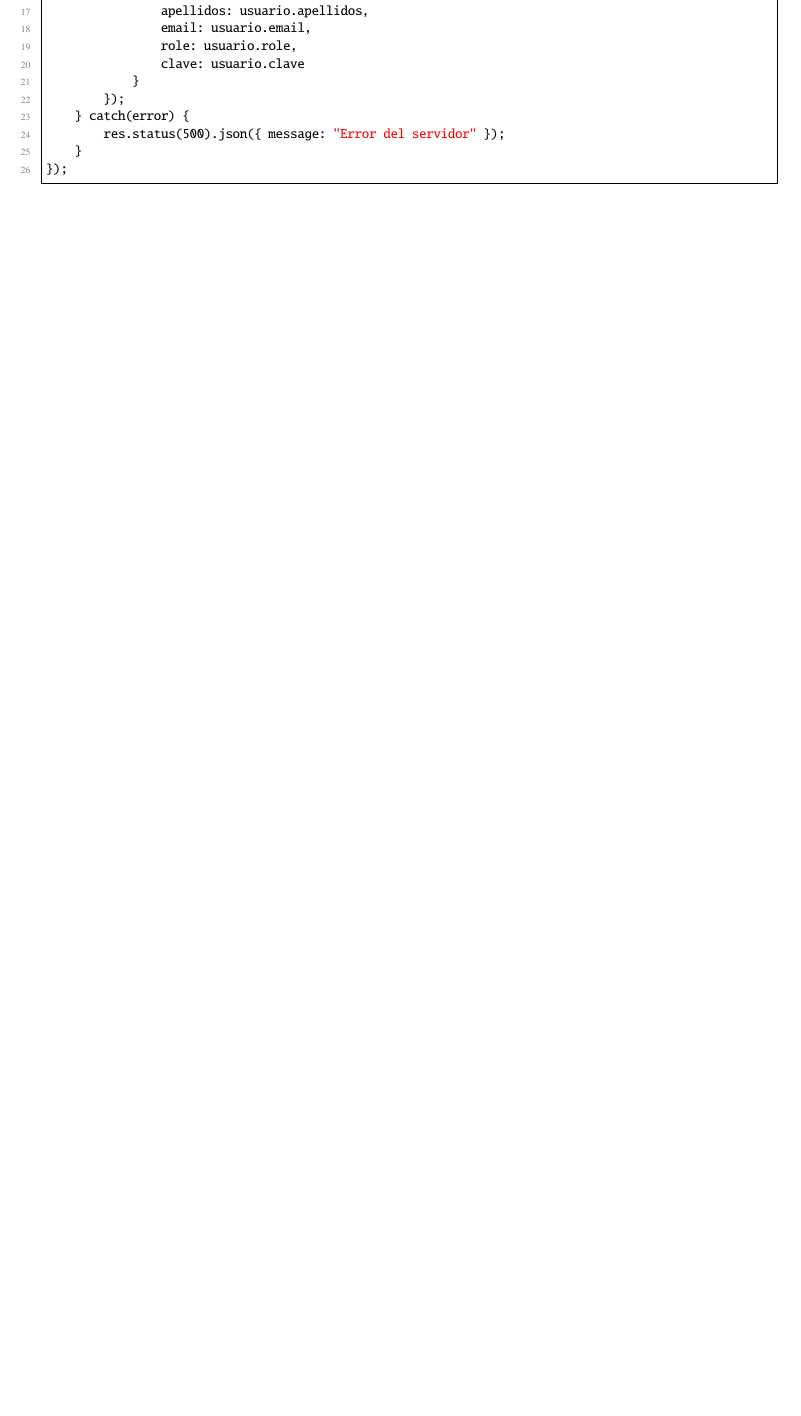
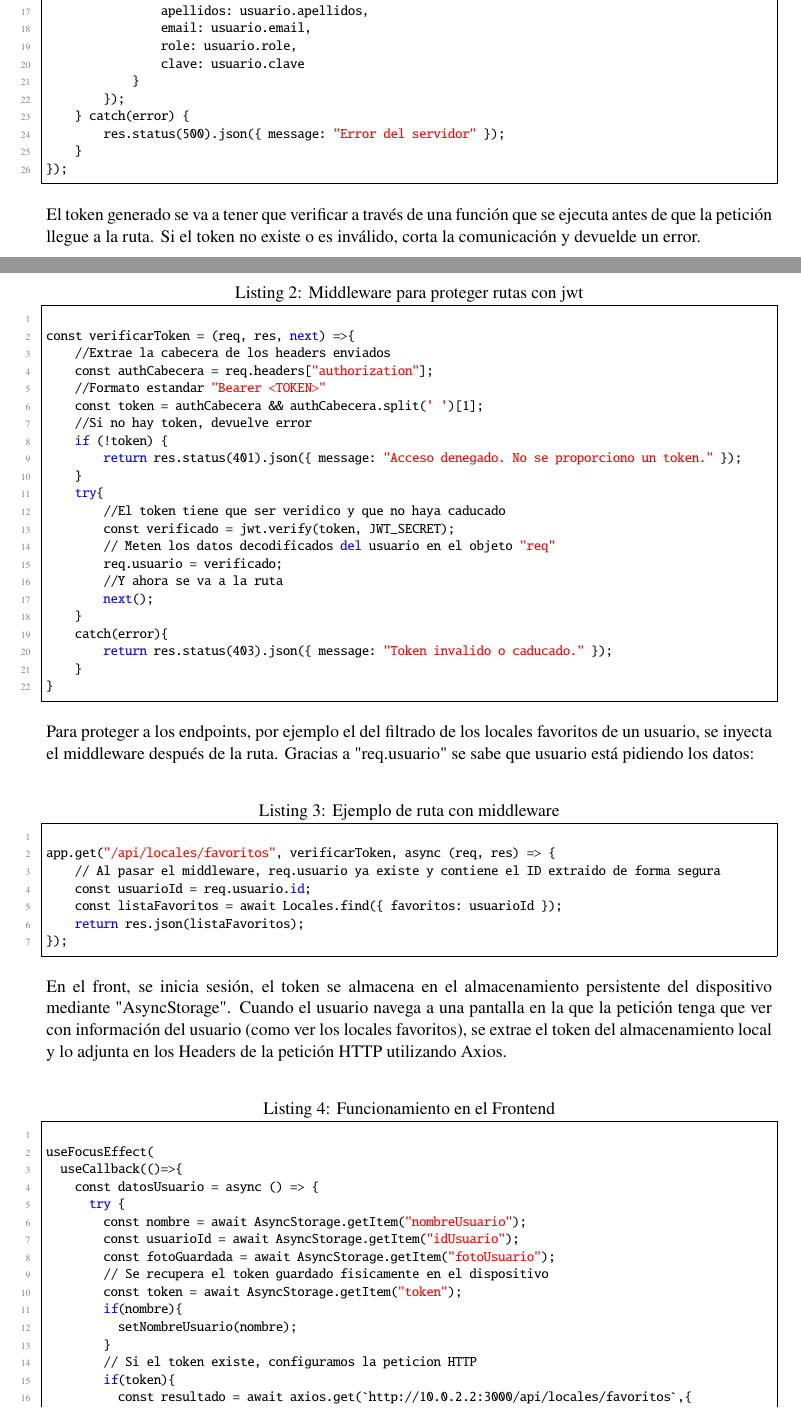
Before and after one commit to andreasp31/BaseDatos_TFC_Kivaa, a LaTeX document (Documentacion/documentacionTFC.tex): part of page 13 of 23 before the commit and two parts of pages 13 and 14 of 25 after it, the two joined at a grey line, cut so that both start at the same text, the shorter picture padded with empty space. Compiled offline with pdfLaTeX.

Commit message:
Doc_token

```diff
--- a/Documentacion/documentacionTFC.tex
+++ b/Documentacion/documentacionTFC.tex
@@ -412,6 +412,72 @@ En Kivaa el ciclo de vida del token es el siguiente:
         res.status(500).json({ message: "Error del servidor" });
     }
 });
+\end{lstlisting}
+
+El token generado se va a tener que verificar a través de una función que se ejecuta antes de que la petición llegue a la ruta. Si el token no existe o es inválido, corta la comunicación y devuelde un error.
+
+\vspace{0.8cm}
+
+\begin{lstlisting}[style=javascript, caption={Middleware para proteger rutas con jwt}]
+
+const verificarToken = (req, res, next) =>{
+    //Extrae la cabecera de los headers enviados
+    const authCabecera = req.headers["authorization"];
+    //Formato estandar "Bearer <TOKEN>"
+    const token = authCabecera && authCabecera.split(' ')[1];
+    //Si no hay token, devuelve error
+    if (!token) {
+        return res.status(401).json({ message: "Acceso denegado. No se proporciono un token." });
+    }
+    try{
+        //El token tiene que ser veridico y que no haya caducado
+        const verificado = jwt.verify(token, JWT_SECRET);
+        // Meten los datos decodificados del usuario en el objeto "req"
+        req.usuario = verificado;
+        //Y ahora se va a la ruta
+        next();
+    }
+    catch(error){
+        return res.status(403).json({ message: "Token invalido o caducado." });
+    }
+}
+\end{lstlisting}
+
+Para proteger a los endpoints, por ejemplo el del filtrado de los locales favoritos de un usuario, se inyecta el middleware después de la ruta. Gracias a "req.usuario" se sabe que usuario está pidiendo los datos:
+
+\vspace{0.5cm}
+
+\begin{lstlisting}[style=javascript, caption={Ejemplo de ruta con middleware}]
+
+app.get("/api/locales/favoritos", verificarToken, async (req, res) => {
+    // Al pasar el middleware, req.usuario ya existe y contiene el ID extraido de forma segura
+    const usuarioId = req.usuario.id;
+    const listaFavoritos = await Locales.find({ favoritos: usuarioId });
+    return res.json(listaFavoritos);
+});
 
 \end{lstlisting}
 
+En el front, se inicia sesión, el token se almacena en el almacenamiento persistente del dispositivo mediante "AsyncStorage". Cuando el usuario navega a una pantalla en la que la petición tenga que ver con información del usuario (como ver los locales favoritos), se extrae el token del almacenamiento local y lo adjunta en los Headers de la petición HTTP utilizando Axios.
+
+\vspace{0.5cm}
+
+\begin{lstlisting}[style=javascript, caption={Funcionamiento en el Frontend}]
+
+useFocusEffect(
+  useCallback(()=>{
+    const datosUsuario = async () => {
+      try {
+        const nombre = await AsyncStorage.getItem("nombreUsuario");
+        const usuarioId = await AsyncStorage.getItem("idUsuario");
+        const fotoGuardada = await AsyncStorage.getItem("fotoUsuario");
+        // Se recupera el token guardado fisicamente en el dispositivo
+        const token = await AsyncStorage.getItem("token");
+        if(nombre){
+          setNombreUsuario(nombre);
+        }
+        // Si el token existe, configuramos la peticion HTTP
+        if(token){
+          const resultado = await axios.get(`http://10.0.2.2:3000/api/locales/favoritos`,{
+            // Cumplimos con el estandar pasando el token en las cabeceras de autorizacion
+            headers:{
```
Also changed, not shown: Documentacion/documentacionTFC.tex (24 more changed lines), 10 other files.
